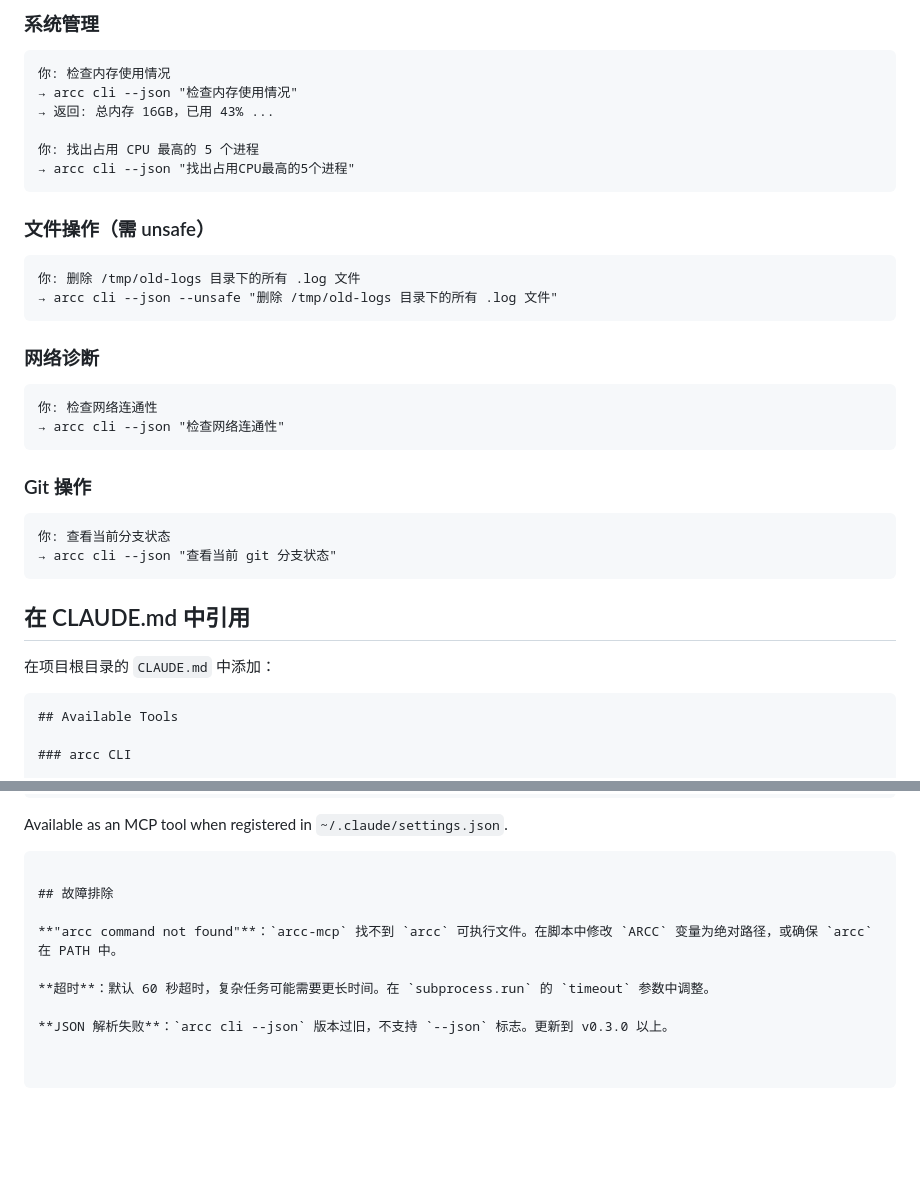
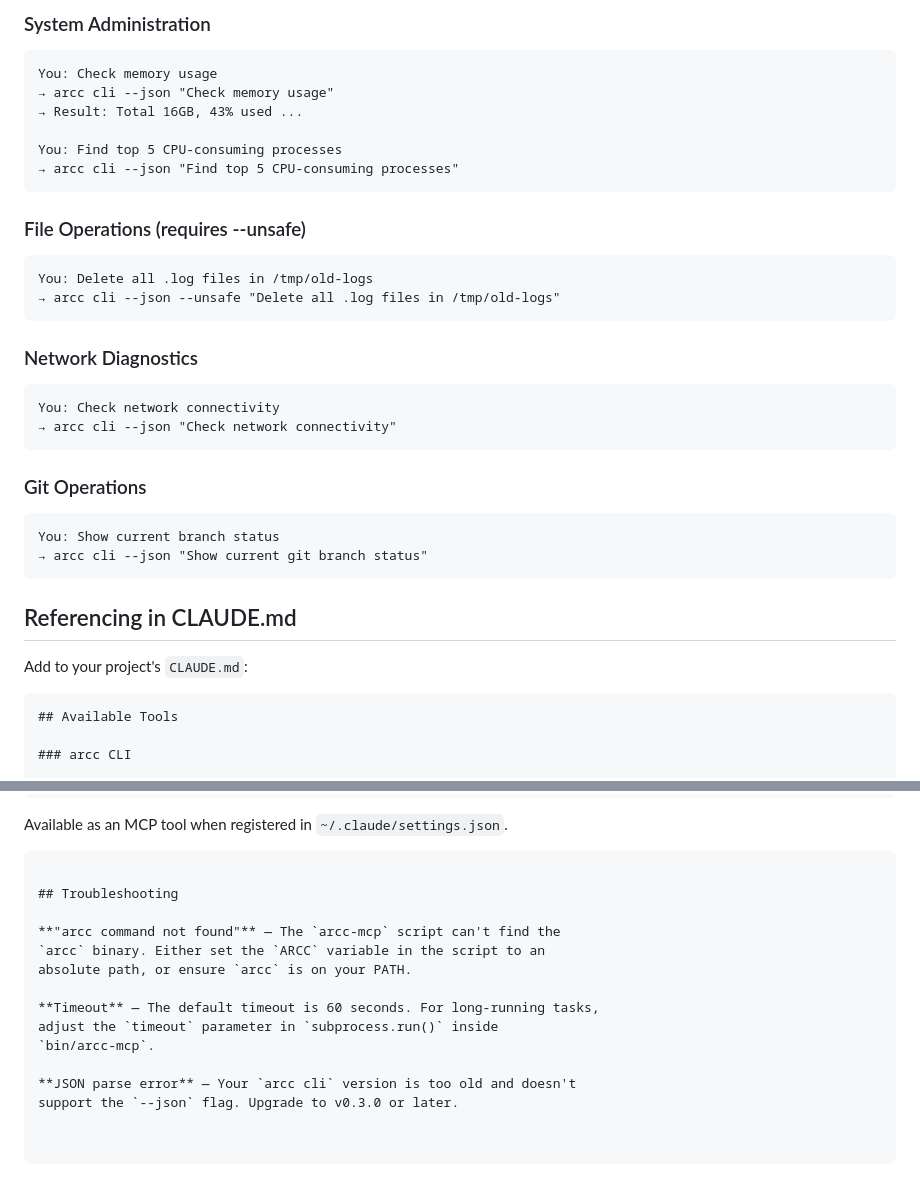
Before and after one commit to niyongsheng/arcc, a Markdown page: docs/skills/arcc-cli-skill.md, 2 parts joined by grey strips. Drawn GitHub-style; blank space fills up the shorter version.

````diff
--- a/docs/skills/arcc-cli-skill.md
+++ b/docs/skills/arcc-cli-skill.md
@@ -89,39 +92,39 @@ Claude Code → arcc-mcp (MCP stdio server)
 
-### 系统管理
+### System Administration
 
 ```
-你: 检查内存使用情况
-→ arcc cli --json "检查内存使用情况"
-→ 返回: 总内存 16GB，已用 43% ...
+You: Check memory usage
+→ arcc cli --json "Check memory usage"
+→ Result: Total 16GB, 43% used ...
 
-你: 找出占用 CPU 最高的 5 个进程
-→ arcc cli --json "找出占用CPU最高的5个进程"
+You: Find top 5 CPU-consuming processes
+→ arcc cli --json "Find top 5 CPU-consuming processes"
 ```
 
-### 文件操作（需 unsafe）
+### File Operations (requires --unsafe)
 
 ```
-你: 删除 /tmp/old-logs 目录下的所有 .log 文件
-→ arcc cli --json --unsafe "删除 /tmp/old-logs 目录下的所有 .log 文件"
+You: Delete all .log files in /tmp/old-logs
+→ arcc cli --json --unsafe "Delete all .log files in /tmp/old-logs"
 ```
 
-### 网络诊断
+### Network Diagnostics
 
 ```
-你: 检查网络连通性
-→ arcc cli --json "检查网络连通性"
+You: Check network connectivity
+→ arcc cli --json "Check network connectivity"
 ```
 
-### Git 操作
+### Git Operations
 
 ```
-你: 查看当前分支状态
-→ arcc cli --json "查看当前 git 分支状态"
+You: Show current branch status
+→ arcc cli --json "Show current git branch status"
 ```
 
-## 在 CLAUDE.md 中引用
+## Referencing in CLAUDE.md
 
-在项目根目录的 `CLAUDE.md` 中添加：
+Add to your project's `CLAUDE.md`:
 
 ```markdown
 ## Available Tools
@@ -142,10 +145,15 @@ language. When you need to run terminal commands, invoke it as:
 Available as an MCP tool when registered in `~/.claude/settings.json`.
 ```
 
-## 故障排除
+## Troubleshooting
 
-**"arcc command not found"**：`arcc-mcp` 找不到 `arcc` 可执行文件。在脚本中修改 `ARCC` 变量为绝对路径，或确保 `arcc` 在 PATH 中。
+**"arcc command not found"** — The `arcc-mcp` script can't find the
+`arcc` binary. Either set the `ARCC` variable in the script to an
+absolute path, or ensure `arcc` is on your PATH.
 
-**超时**：默认 60 秒超时，复杂任务可能需要更长时间。在 `subprocess.run` 的 `timeout` 参数中调整。
+**Timeout** — The default timeout is 60 seconds. For long-running tasks,
+adjust the `timeout` parameter in `subprocess.run()` inside
+`bin/arcc-mcp`.
 
-**JSON 解析失败**：`arcc cli --json` 版本过旧，不支持 `--json` 标志。更新到 v0.3.0 以上。
+**JSON parse error** — Your `arcc cli` version is too old and doesn't
+support the `--json` flag. Upgrade to v0.3.0 or later.
````
Also changed, not shown: other parts of docs/skills/arcc-cli-skill.md (+41 -38 lines), docs/tui-tutorial.md (+11 -0 lines).
